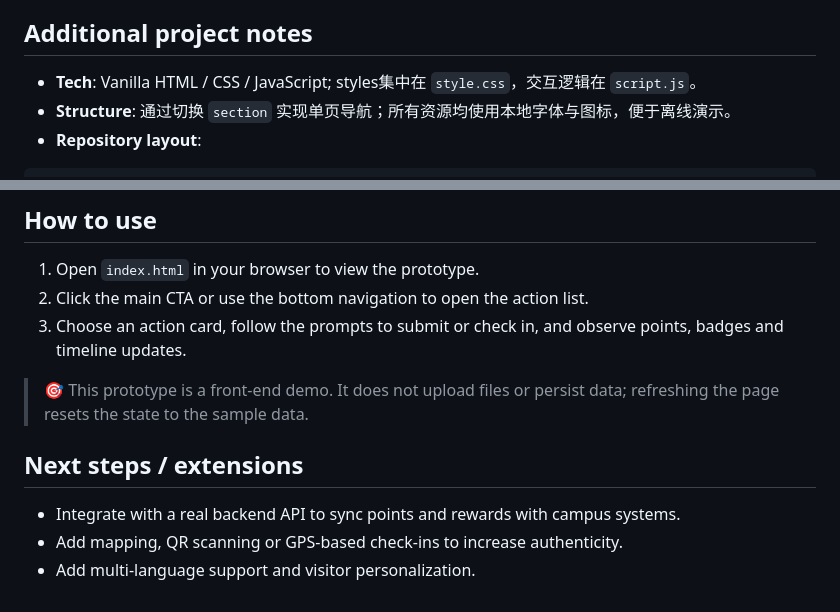
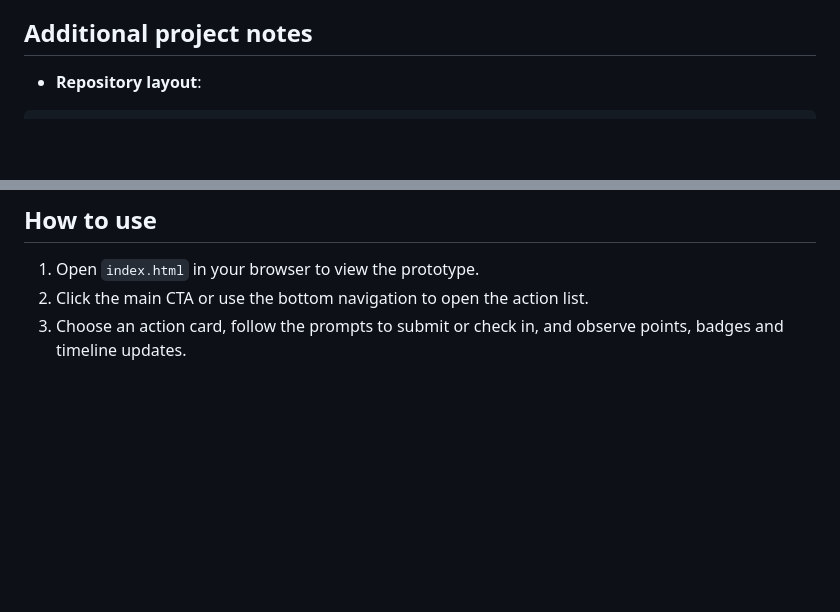
Before and after one commit to lllzok/Tourism-ESG, a Markdown page: README.md, 2 parts joined by grey strips. GitHub-like rendering; blank space fills up the shorter version.

Commit message:
Refine README by removing extra sections
Removed unnecessary notes and next steps from README.

````diff
--- a/README.md
+++ b/README.md
@@ -37,9 +37,6 @@ URL: https://lllzok.github.io/Tourism-ESG/
 - **类别三：探索、学习与传播** – 绿色地标打卡、可持续知识问答、分享绿色足迹、邀请朋友参与。
 
 ## Additional project notes
-
-- **Tech**: Vanilla HTML / CSS / JavaScript; styles集中在 `style.css`，交互逻辑在 `script.js`。
-- **Structure**: 通过切换 `section` 实现单页导航；所有资源均使用本地字体与图标，便于离线演示。
 - **Repository layout**:
 
 ```
@@ -56,11 +53,3 @@ URL: https://lllzok.github.io/Tourism-ESG/
 1. Open `index.html` in your browser to view the prototype.
 2. Click the main CTA or use the bottom navigation to open the action list.
 3. Choose an action card, follow the prompts to submit or check in, and observe points, badges and timeline updates.
-
-> 🎯 This prototype is a front-end demo. It does not upload files or persist data; refreshing the page resets the state to the sample data.
-
-## Next steps / extensions
-
-- Integrate with a real backend API to sync points and rewards with campus systems.
-- Add mapping, QR scanning or GPS-based check-ins to increase authenticity.
-- Add multi-language support and visitor personalization.
````
